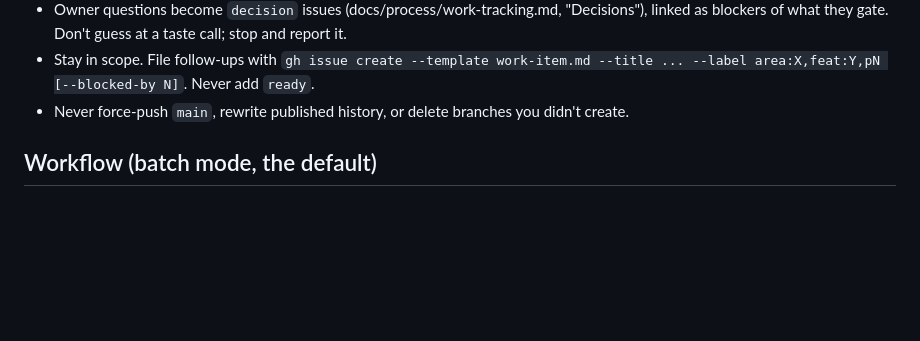
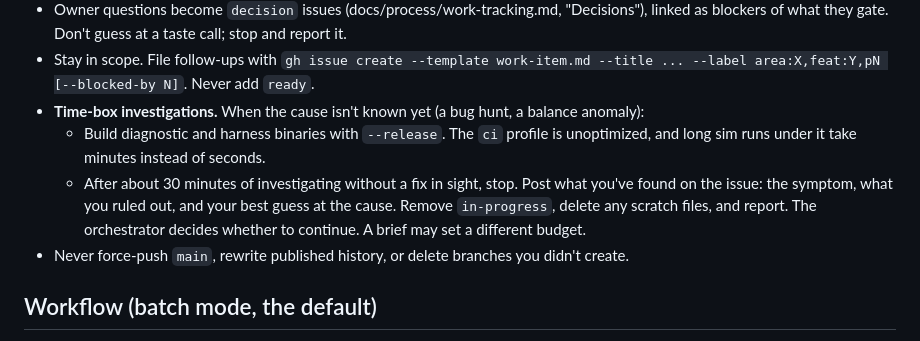
Before and after one commit to gizmo385/four-nations, a Markdown page: .claude/agents/implementer.md, the part around the change. Drawn GitHub-style; blank space fills up the shorter version.

Commit message:
Implementer: time-box investigations and build diagnostics in release
#487 ran 76 minutes rebuilding an unoptimized diagnostic six times. Bug hunts now build with
--release, and report findings after about 30 minutes without a fix in sight.

Co-Authored-By: Claude Opus 5.5 (1M context) <noreply@anthropic.com>
Claude-Session: https://claude.ai/code/session_01NoKzn3PUWvGxMShJ9av6Te

```diff
--- a/.claude/agents/implementer.md
+++ b/.claude/agents/implementer.md
@@ -46,6 +46,14 @@ colony sim in Rust. You are in your own git worktree. You own one issue from cla
 - Stay in scope. File follow-ups with
   `gh issue create --template work-item.md --title ... --label area:X,feat:Y,pN [--blocked-by N]`.
   Never add `ready`.
+- **Time-box investigations.** When the cause isn't known yet (a bug hunt, a balance
+  anomaly):
+  - Build diagnostic and harness binaries with `--release`. The `ci` profile is unoptimized,
+    and long sim runs under it take minutes instead of seconds.
+  - After about 30 minutes of investigating without a fix in sight, stop. Post what you've
+    found on the issue: the symptom, what you ruled out, and your best guess at the cause.
+    Remove `in-progress`, delete any scratch files, and report. The orchestrator decides
+    whether to continue. A brief may set a different budget.
 - Never force-push `main`, rewrite published history, or delete branches you didn't create.
 
 ## Workflow (batch mode, the default)
```
